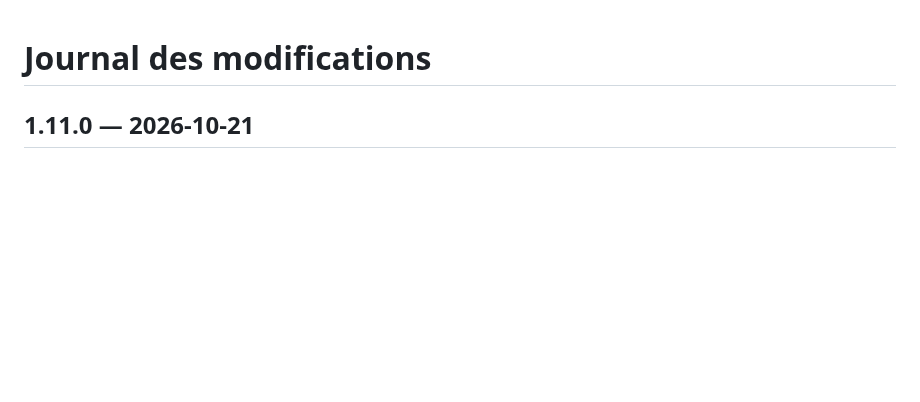
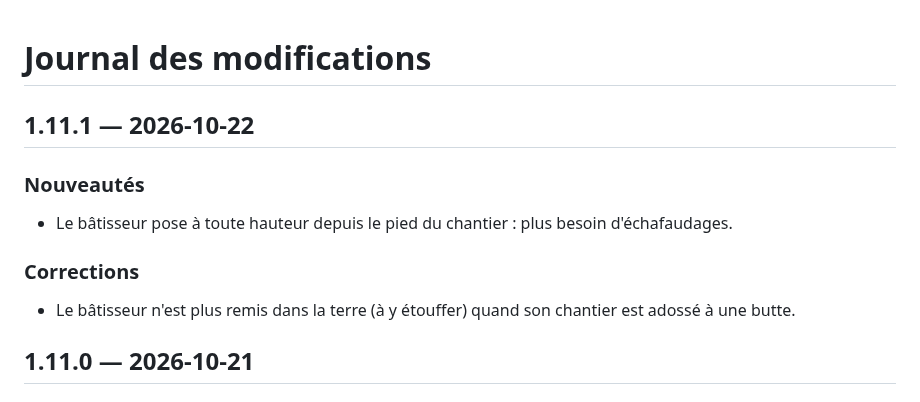
Before and after one commit to Ajustor/minecities, a Markdown page: CHANGELOG.fr.md, the part around the change. Drawn GitHub-style; blank space fills up the shorter version.

Commit message:
docs: changelog v1.11.1

```diff
--- a/CHANGELOG.fr.md
+++ b/CHANGELOG.fr.md
@@ -1,5 +1,14 @@
 # Journal des modifications
 
+## 1.11.1 — 2026-10-22
+
+### Nouveautés
+
+- Le bâtisseur pose à toute hauteur depuis le pied du chantier : plus besoin d'échafaudages.
+
+### Corrections
+
+- Le bâtisseur n'est plus remis dans la terre (à y étouffer) quand son chantier est adossé à une butte.
 ## 1.11.0 — 2026-10-21
 
 ### Nouveautés
```
Also changed, not shown: CHANGELOG.md (+9 -0 lines).
